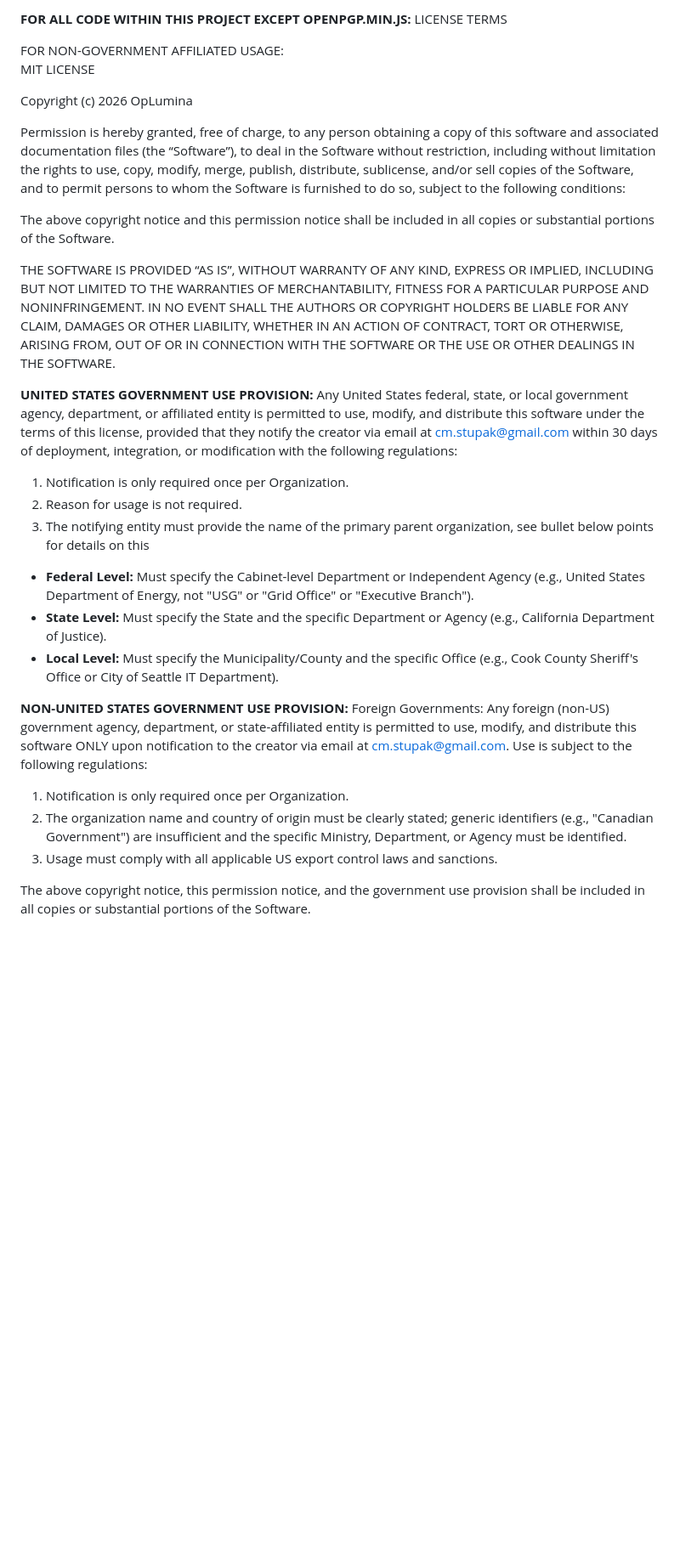
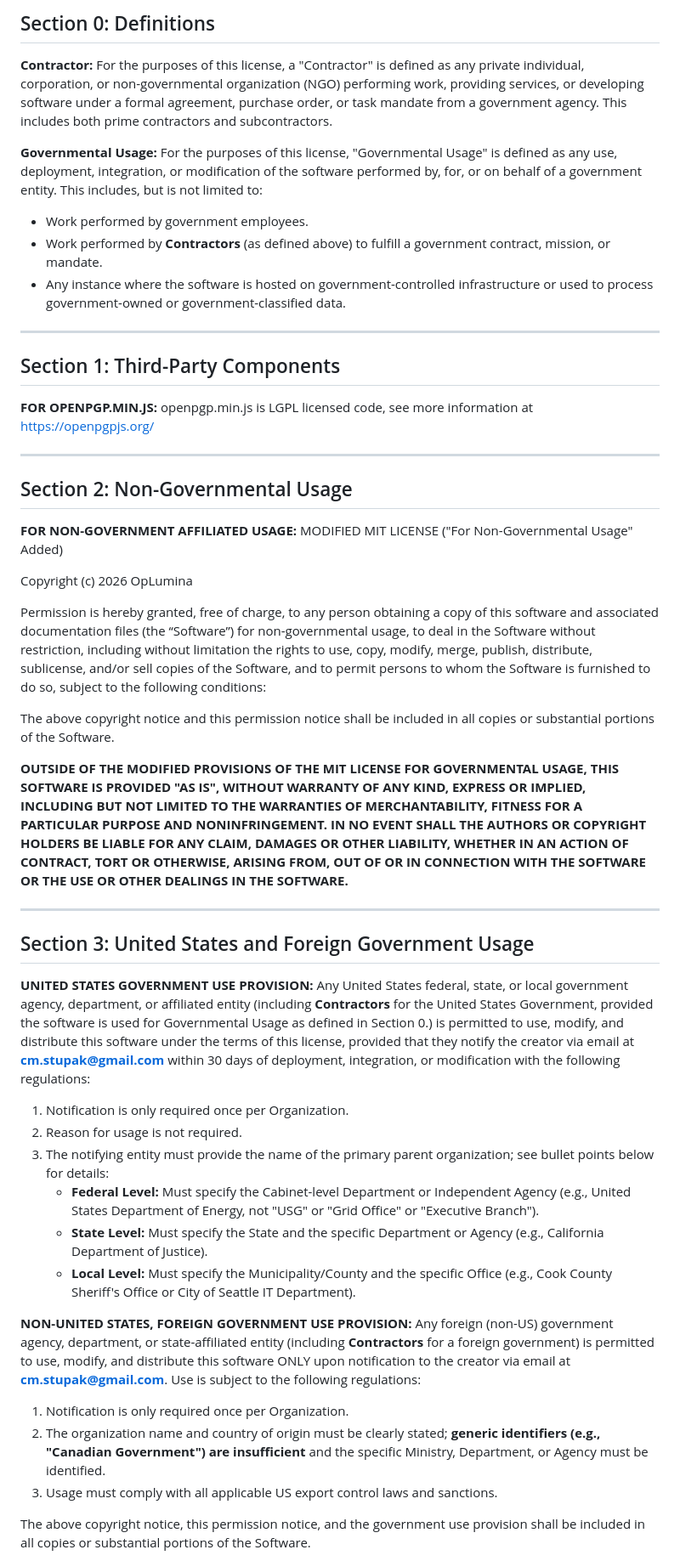
Before and after one commit to OpLumina/Secure-Intelligence-Transmission-Portal, a Markdown page: LICENSE.md, the part around one of its changes. Shown at 85% size. GitHub-like rendering; blank space fills up the shorter version.

```diff
--- a/LICENSE.md
+++ b/LICENSE.md
@@ -1,39 +1,57 @@
-**FOR ALL CODE WITHIN THIS PROJECT EXCEPT OPENPGP.MIN.JS:** LICENSE TERMS
+## Section 0: Definitions
+**Contractor:** For the purposes of this license, a "Contractor" is defined as any private individual, corporation, or non-governmental organization (NGO)
+performing work, providing services, or developing software under a formal agreement, purchase order, or task mandate from a government agency. This includes both prime contractors and subcontractors.
 
-FOR NON-GOVERNMENT AFFILIATED USAGE:
-MIT LICENSE
+**Governmental Usage:** For the purposes of this license, "Governmental Usage" is defined as any use, deployment, integration,
+or modification of the software performed by, for, or on behalf of a government entity. This includes, but is not limited to:
+* Work performed by government employees.
+* Work performed by **Contractors** (as defined above) to fulfill a government contract, mission, or mandate.
+* Any instance where the software is hosted on government-controlled infrastructure or used to process government-owned or government-classified data.
+
+---
+
+## Section 1: Third-Party Components
+**FOR OPENPGP.MIN.JS:** openpgp.min.js is LGPL licensed code, see more information at [https://openpgpjs.org/](https://openpgpjs.org/)
+
+---
+
+## Section 2: Non-Governmental Usage
+**FOR NON-GOVERNMENT AFFILIATED USAGE:**
+MODIFIED MIT LICENSE ("For Non-Governmental Usage" Added)
 
 Copyright (c) 2026 OpLumina
 
-Permission is hereby granted, free of charge, to any person obtaining a copy of this software
-and associated documentation files (the “Software”), to deal in the Software without restriction,
-including without limitation the rights to use, copy, modify, merge, publish, distribute, sublicense,
-and/or sell copies of the Software, and to permit persons to whom the Software is furnished to do so, subject to the following conditions:
+Permission is hereby granted, free of charge, to any person obtaining a copy of this software and associated documentation files (the “Software”) for non-governmental usage,
+to deal in the Software without restriction, including without limitation the rights to use, copy, modify, merge, publish, distribute, sublicense, and/or sell copies of the Software, and to permit persons to whom the Software is furnished to do so, subject to the following conditions:
 
 The above copyright notice and this permission notice shall be included in all copies or substantial portions of the Software.
 
-THE SOFTWARE IS PROVIDED “AS IS”, WITHOUT WARRANTY OF ANY KIND, EXPRESS OR IMPLIED, INCLUDING BUT NOT LIMITED TO THE WARRANTIES OF MERCHANTABILITY,
-FITNESS FOR A PARTICULAR PURPOSE AND NONINFRINGEMENT. IN NO EVENT SHALL THE AUTHORS OR COPYRIGHT HOLDERS BE LIABLE FOR ANY CLAIM,
-DAMAGES OR OTHER LIABILITY, WHETHER IN AN ACTION OF CONTRACT, TORT OR OTHERWISE, ARISING FROM, OUT OF OR IN CONNECTION WITH THE SOFTWARE
-OR THE USE OR OTHER DEALINGS IN THE SOFTWARE.
+**OUTSIDE OF THE MODIFIED PROVISIONS OF THE MIT LICENSE FOR GOVERNMENTAL USAGE, THIS SOFTWARE IS PROVIDED "AS IS", WITHOUT WARRANTY OF ANY KIND,
+EXPRESS OR IMPLIED, INCLUDING BUT NOT LIMITED TO THE WARRANTIES OF MERCHANTABILITY, FITNESS FOR A PARTICULAR PURPOSE AND NONINFRINGEMENT.
+IN NO EVENT SHALL THE AUTHORS OR COPYRIGHT HOLDERS BE LIABLE FOR ANY CLAIM, DAMAGES OR OTHER LIABILITY, WHETHER IN AN ACTION OF CONTRACT,
+TORT OR OTHERWISE, ARISING FROM, OUT OF OR IN CONNECTION WITH THE SOFTWARE OR THE USE OR OTHER DEALINGS IN THE SOFTWARE.**
 
-**UNITED STATES GOVERNMENT USE PROVISION:**
-Any United States federal, state, or local government agency, department, or affiliated entity is permitted to
-use, modify, and distribute this software under the terms of this license, provided that they notify the creator via email at cm.stupak@gmail.com
-within 30 days of deployment, integration, or modification with the following regulations:
+---
+
+## Section 3: United States and Foreign Government Usage
+
+**UNITED STATES GOVERNMENT USE PROVISION:** Any United States federal, state, or local government agency, department, or affiliated entity
+(including **Contractors** for the United States Government, provided the software is used for Governmental Usage as defined in Section 0.)
+is permitted to use, modify, and distribute this software under the terms of this license, provided that they notify the creator
+via email at **cm.stupak@gmail.com** within 30 days of deployment, integration, or modification with the following regulations:
+
 1. Notification is only required once per Organization.
 2. Reason for usage is not required.
-3. The notifying entity must provide the name of the primary parent organization, see bullet below points for details on this
-* **Federal Level:** Must specify the Cabinet-level Department or Independent Agency (e.g., United States Department of Energy, not "USG" or "Grid Office" or "Executive Branch").
-* **State Level:** Must specify the State and the specific Department or Agency (e.g., California Department of Justice).
-* **Local Level:** Must specify the Municipality/County and the specific Office (e.g., Cook County Sheriff's Office or City of Seattle IT Department).
+3. The notifying entity must provide the name of the primary parent organization; see bullet points below for details:
+    * **Federal Level:** Must specify the Cabinet-level Department or Independent Agency (e.g., United States Department of Energy, not "USG" or "Grid Office" or "Executive Branch").
+    * **State Level:** Must specify the State and the specific Department or Agency (e.g., California Department of Justice).
+    * **Local Level:** Must specify the Municipality/County and the specific Office (e.g., Cook County Sheriff's Office or City of Seattle IT Department).
 
-**NON-UNITED STATES GOVERNMENT USE PROVISION:**
-Foreign Governments:
-Any foreign (non-US) government agency, department, or state-affiliated entity is permitted to
-use, modify, and distribute this software ONLY upon notification to the creator via email at cm.stupak@gmail.com. Use is subject to the following regulations:
+**NON-UNITED STATES, FOREIGN GOVERNMENT USE PROVISION:** Any foreign (non-US) government agency, department, or state-affiliated entity (including **Contractors** for a foreign government) is permitted to use,
+modify, and distribute this software ONLY upon notification to the creator via email at **cm.stupak@gmail.com**. Use is subject to the following regulations:
+
 1. Notification is only required once per Organization.
-2. The organization name and country of origin must be clearly stated; generic identifiers (e.g., "Canadian Government") are insufficient and the specific Ministry, Department, or Agency must be identified.
+2. The organization name and country of origin must be clearly stated; **generic identifiers (e.g., "Canadian Government") are insufficient** and the specific Ministry, Department, or Agency must be identified.
 3. Usage must comply with all applicable US export control laws and sanctions.
 
 The above copyright notice, this permission notice, and the government use provision shall be included in all copies or substantial portions of the Software.
```
Also changed, not shown: other parts of LICENSE.md (+4 -10 lines).
